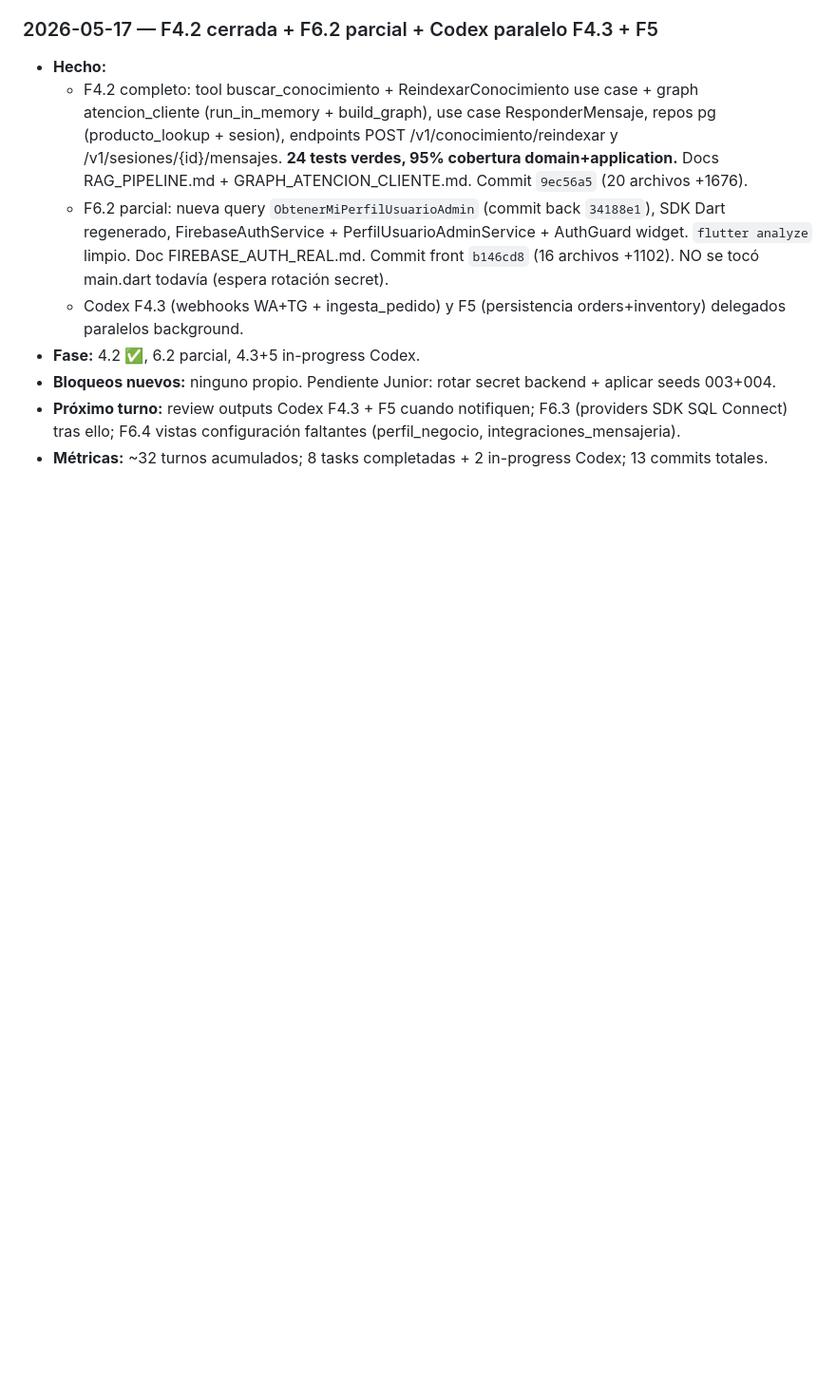
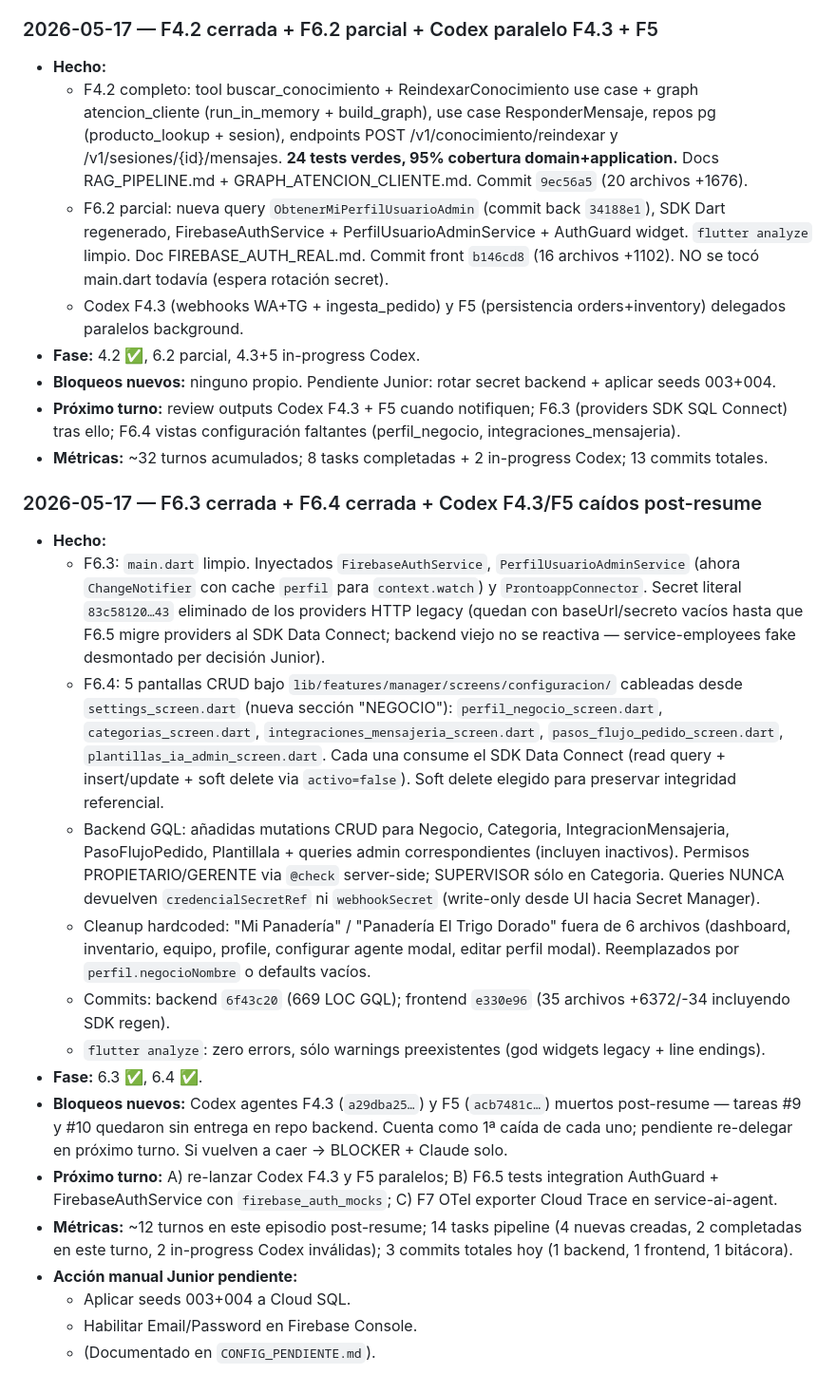
Before and after one commit to Curcolor/ProntoApp-, a Markdown page: docs/sesiones/BITACORA_2026-05.md, the part around the change. Shown at 95% size. Rendered like a GitHub page; blank space fills up the shorter version.

Commit message:
docs(bitacora): cierre F6.3 main.dart cleanup + F6.4 vistas configuracion + Codex caidos

```diff
--- a/docs/sesiones/BITACORA_2026-05.md
+++ b/docs/sesiones/BITACORA_2026-05.md
@@ -61,3 +61,51 @@ Entradas cortas por día/hito. El agente en `/goal` mode debe agregar entrada ca
 - **Bloqueos nuevos:** ninguno propio. Pendiente Junior: rotar secret backend + aplicar seeds 003+004.
 - **Próximo turno:** review outputs Codex F4.3 + F5 cuando notifiquen; F6.3 (providers SDK SQL Connect) tras ello; F6.4 vistas configuración faltantes (perfil_negocio, integraciones_mensajeria).
 - **Métricas:** ~32 turnos acumulados; 8 tasks completadas + 2 in-progress Codex; 13 commits totales.
+
+### 2026-05-17 — F6.3 cerrada + F6.4 cerrada + Codex F4.3/F5 caídos post-resume
+
+- **Hecho:**
+  - F6.3: `main.dart` limpio. Inyectados `FirebaseAuthService`,
+    `PerfilUsuarioAdminService` (ahora `ChangeNotifier` con cache `perfil`
+    para `context.watch`) y `ProntoappConnector`. Secret literal
+    `83c58120…43` eliminado de los providers HTTP legacy (quedan con
+    baseUrl/secreto vacíos hasta que F6.5 migre providers al SDK Data
+    Connect; backend viejo no se reactiva — service-employees fake
+    desmontado per decisión Junior).
+  - F6.4: 5 pantallas CRUD bajo `lib/features/manager/screens/configuracion/`
+    cableadas desde `settings_screen.dart` (nueva sección "NEGOCIO"):
+    `perfil_negocio_screen.dart`, `categorias_screen.dart`,
+    `integraciones_mensajeria_screen.dart`, `pasos_flujo_pedido_screen.dart`,
+    `plantillas_ia_admin_screen.dart`. Cada una consume el SDK Data Connect
+    (read query + insert/update + soft delete via `activo=false`). Soft
+    delete elegido para preservar integridad referencial.
+  - Backend GQL: añadidas mutations CRUD para Negocio, Categoria,
+    IntegracionMensajeria, PasoFlujoPedido, PlantillaIa + queries admin
+    correspondientes (incluyen inactivos). Permisos PROPIETARIO/GERENTE
+    via `@check` server-side; SUPERVISOR sólo en Categoria. Queries
+    NUNCA devuelven `credencialSecretRef` ni `webhookSecret`
+    (write-only desde UI hacia Secret Manager).
+  - Cleanup hardcoded: "Mi Panadería" / "Panadería El Trigo Dorado" fuera
+    de 6 archivos (dashboard, inventario, equipo, profile, configurar
+    agente modal, editar perfil modal). Reemplazados por
+    `perfil.negocioNombre` o defaults vacíos.
+  - Commits: backend `6f43c20` (669 LOC GQL); frontend `e330e96`
+    (35 archivos +6372/-34 incluyendo SDK regen).
+  - `flutter analyze`: zero errors, sólo warnings preexistentes
+    (god widgets legacy + line endings).
+- **Fase:** 6.3 ✅, 6.4 ✅.
+- **Bloqueos nuevos:** Codex agentes F4.3 (`a29dba25…`) y F5
+  (`acb7481c…`) muertos post-resume — tareas #9 y #10 quedaron sin
+  entrega en repo backend. Cuenta como 1ª caída de cada uno; pendiente
+  re-delegar en próximo turno. Si vuelven a caer → BLOCKER + Claude solo.
+- **Próximo turno:** A) re-lanzar Codex F4.3 y F5 paralelos; B) F6.5
+  tests integration AuthGuard + FirebaseAuthService con
+  `firebase_auth_mocks`; C) F7 OTel exporter Cloud Trace en
+  service-ai-agent.
+- **Métricas:** ~12 turnos en este episodio post-resume; 14 tasks pipeline
+  (4 nuevas creadas, 2 completadas en este turno, 2 in-progress Codex
+  inválidas); 3 commits totales hoy (1 backend, 1 frontend, 1 bitácora).
+- **Acción manual Junior pendiente:**
+  - Aplicar seeds 003+004 a Cloud SQL.
+  - Habilitar Email/Password en Firebase Console.
+  - (Documentado en `CONFIG_PENDIENTE.md`).
```
